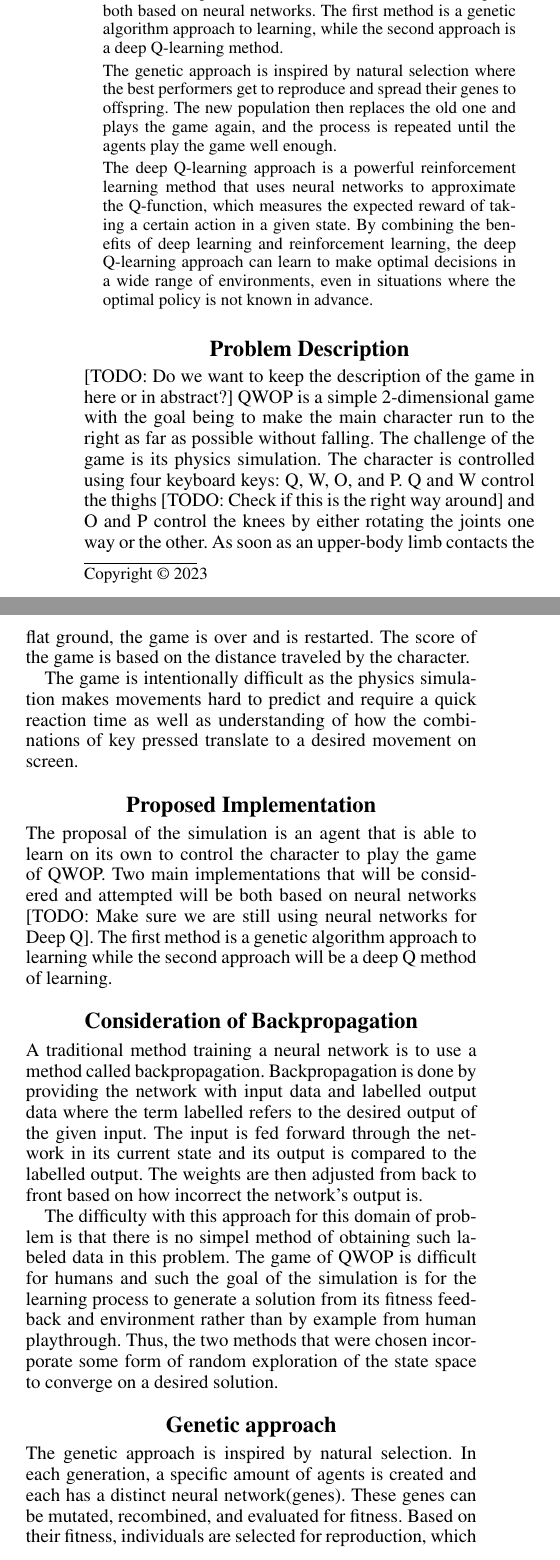
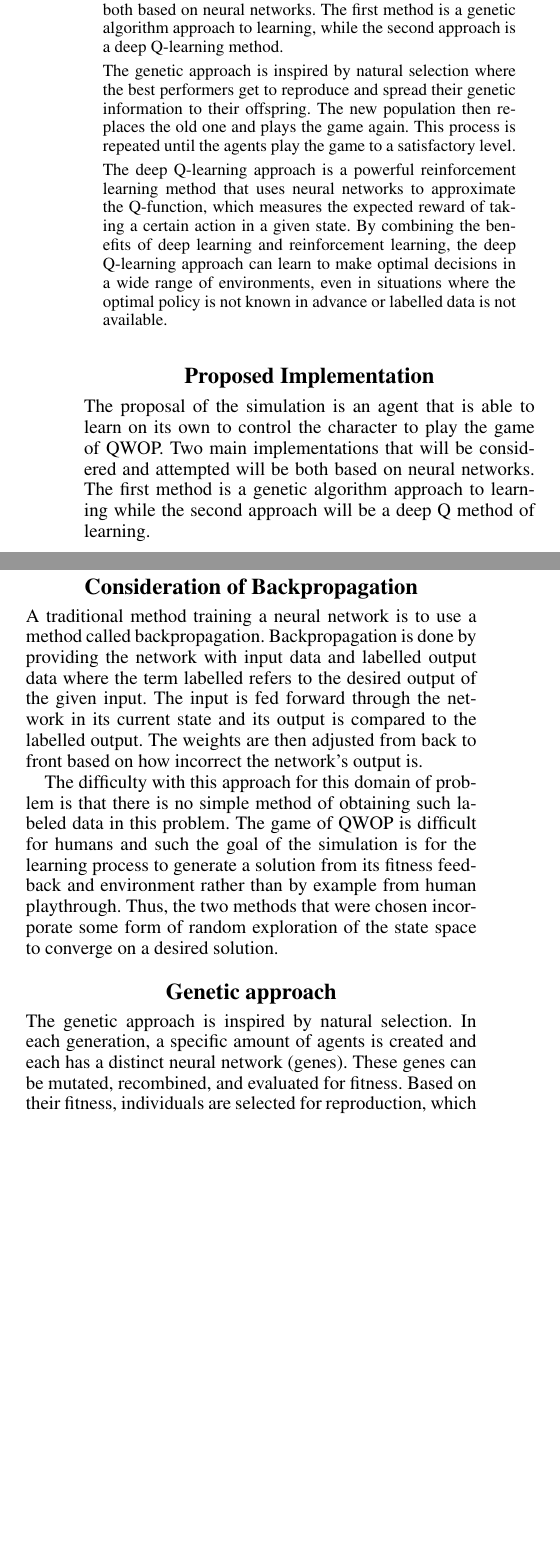
Before and after one commit to orosmatthew/qwop-bot, a LaTeX paper (docs/progress_report/progress_report.tex): two parts of the columns of page 1 of 3 before the commit and two parts of the columns of page 1 of 2 after it, joined at a grey line, cut so that both start at the same text, the shorter picture padded with empty space. Compiled offline with pdfLaTeX.

Commit message:
Small fixes

```diff
--- a/docs/progress_report/progress_report.tex
+++ b/docs/progress_report/progress_report.tex
@@ -151,26 +151,22 @@
 
 \par In this project, we propose a simulation that allows an agent to learn to control the character and play the game of QWOP. Two main implementations are considered and attempted, both based on neural networks. The first method is a genetic algorithm approach to learning, while the second approach is a deep Q-learning method.
 
-\par The genetic approach is inspired by natural selection where the best performers get to reproduce and spread their genes to offspring. The new population then replaces the old one and plays the game again, and the process is repeated until the agents play the game well enough.
+\par The genetic approach is inspired by natural selection where the best performers get to reproduce and spread their genetic information to their offspring. The new population then replaces the old one and plays the game again. This process is repeated until the agents play the game to a satisfactory level.
 
-\par The deep Q-learning approach is a powerful reinforcement learning method that uses neural networks to approximate the Q-function, which measures the expected reward of taking a certain action in a given state. By combining the benefits of deep learning and reinforcement learning, the deep Q-learning approach can learn to make optimal decisions in a wide range of environments, even in situations where the optimal policy is not known in advance.
+\par The deep Q-learning approach is a powerful reinforcement learning method that uses neural networks to approximate the Q-function, which measures the expected reward of taking a certain action in a given state. By combining the benefits of deep learning and reinforcement learning, the deep Q-learning approach can learn to make optimal decisions in a wide range of environments, even in situations where the optimal policy is not known in advance or labelled data is not available.
+
 \end{abstract}
 
-\section{Problem Description}
-[TODO: Do we want to keep the description of the game in here or in abstract?] QWOP is a simple 2-dimensional game with the goal being to make the main character run to the right as far as possible without falling. The challenge of the game is its physics simulation. The character is controlled using four keyboard keys: Q, W, O, and P. Q and W control the thighs [TODO: Check if this is the right way around] and O and P control the knees by either rotating the joints one way or the other. As soon as an upper-body limb contacts the flat ground, the game is over and is restarted. The score of the game is based on the distance traveled by the character.
-
-\par The game is intentionally difficult as the physics simulation makes movements hard to predict and require a quick reaction time as well as understanding of how the combinations of key pressed translate to a desired movement on screen.
-
 \section{Proposed Implementation}
-The proposal of the simulation is an agent that is able to learn on its own to control the character to play the game of QWOP. Two main implementations that will be considered and attempted will be both based on neural networks [TODO: Make sure we are still using neural networks for Deep Q]. The first method is a genetic algorithm approach to learning while the second approach will be a deep Q method of learning.
+The proposal of the simulation is an agent that is able to learn on its own to control the character to play the game of QWOP. Two main implementations that will be considered and attempted will be both based on neural networks. The first method is a genetic algorithm approach to learning while the second approach will be a deep Q method of learning.
 
 \section{Consideration of Backpropagation}
 A traditional method training a neural network is to use a method called backpropagation. Backpropagation is done by providing the network with input data and labelled output data where the term labelled refers to the desired output of the given input. The input is fed forward through the network in its current state and its output is compared to the labelled output. The weights are then adjusted from back to front based on how incorrect the network's output is.
 
-\par The difficulty with this approach for this domain of problem is that there is no simpel method of obtaining such labeled data in this problem. The game of QWOP is difficult for humans and such the goal of the simulation is for the learning process to generate a solution from its fitness feedback and environment rather than by example from human playthrough. Thus, the two methods that were chosen incorporate some form of random exploration of the state space to converge on a desired solution.
+\par The difficulty with this approach for this domain of problem is that there is no simple method of obtaining such labeled data in this problem. The game of QWOP is difficult for humans and such the goal of the simulation is for the learning process to generate a solution from its fitness feedback and environment rather than by example from human playthrough. Thus, the two methods that were chosen incorporate some form of random exploration of the state space to converge on a desired solution.
 
 \section{Genetic approach}
-The genetic approach is inspired by natural selection. In each generation, a specific amount of agents is created and each has a distinct neural network(genes). These genes can be mutated, recombined, and evaluated for fitness. Based on their fitness, individuals are selected for reproduction, which involves combining their genes to create new children. The new population then replaces the old one, and the process is repeated until the agents play the game well enough.
+The genetic approach is inspired by natural selection. In each generation, a specific amount of agents is created and each has a distinct neural network (genes). These genes can be mutated, recombined, and evaluated for fitness. Based on their fitness, individuals are selected for reproduction, which involves combining their genes to create new children. The new population then replaces the old one, and the process is repeated until the agents play the game to a satisfactory level.
 
 \section{Deep-Q-Learning Approach}
 The proposed method is based on deep Q-learning, a model-free, bootstrapped, off-policy learning algorithm. This implies that the agent does not require any prior knowledge of the environment dynamics. The agent learns by interacting with the environment and collecting experience samples. The algorithm constructs estimates of the action-value functions, which represent the expected return of taking each action in a given state, based on previous estimates. This is a bootstrapping process, where one estimate is used to update another. The algorithm also employs an off-policy strategy, where it uses an epsilon-greedy policy to generate actions that explore the state-action space with a probability epsilon and exploit the current best action with a probability 1-epsilon. The data generated by this exploratory policy is used to update a purely greedy policy that maximizes the action-value function.
```
Also changed, not shown: docs/progress_report/progress_report.pdf, docs/progress_report/progress_report.tex (15 more changed lines).
